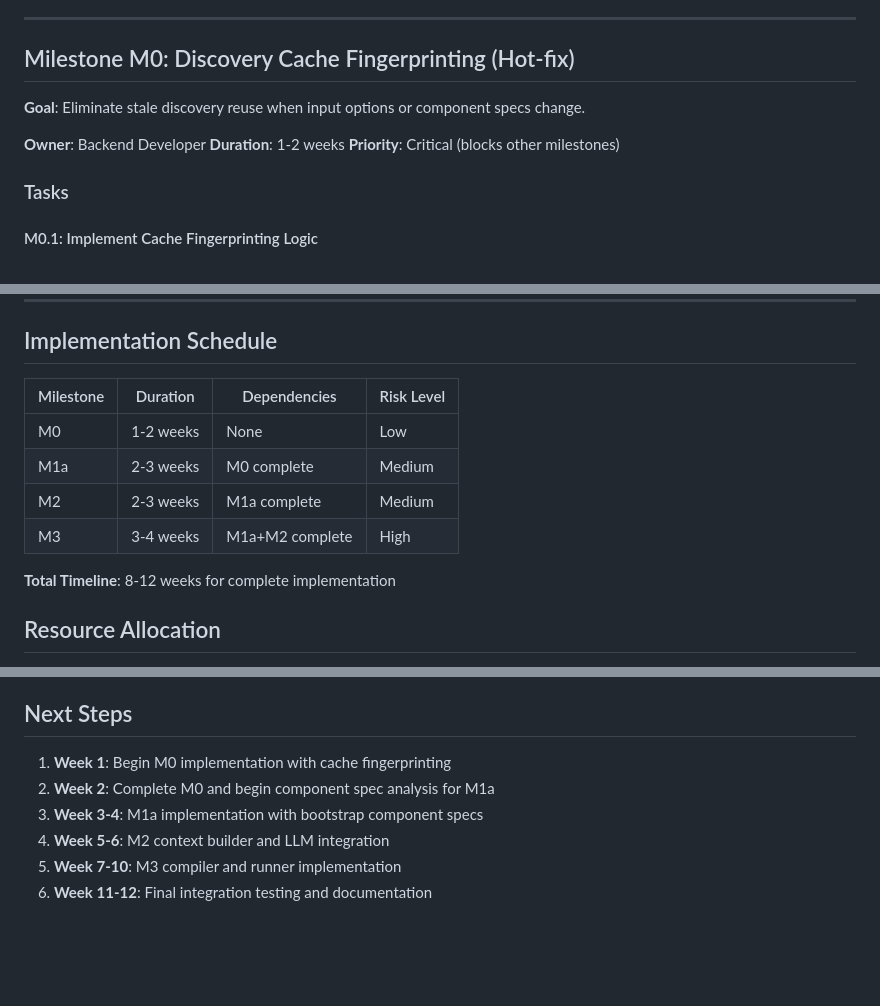
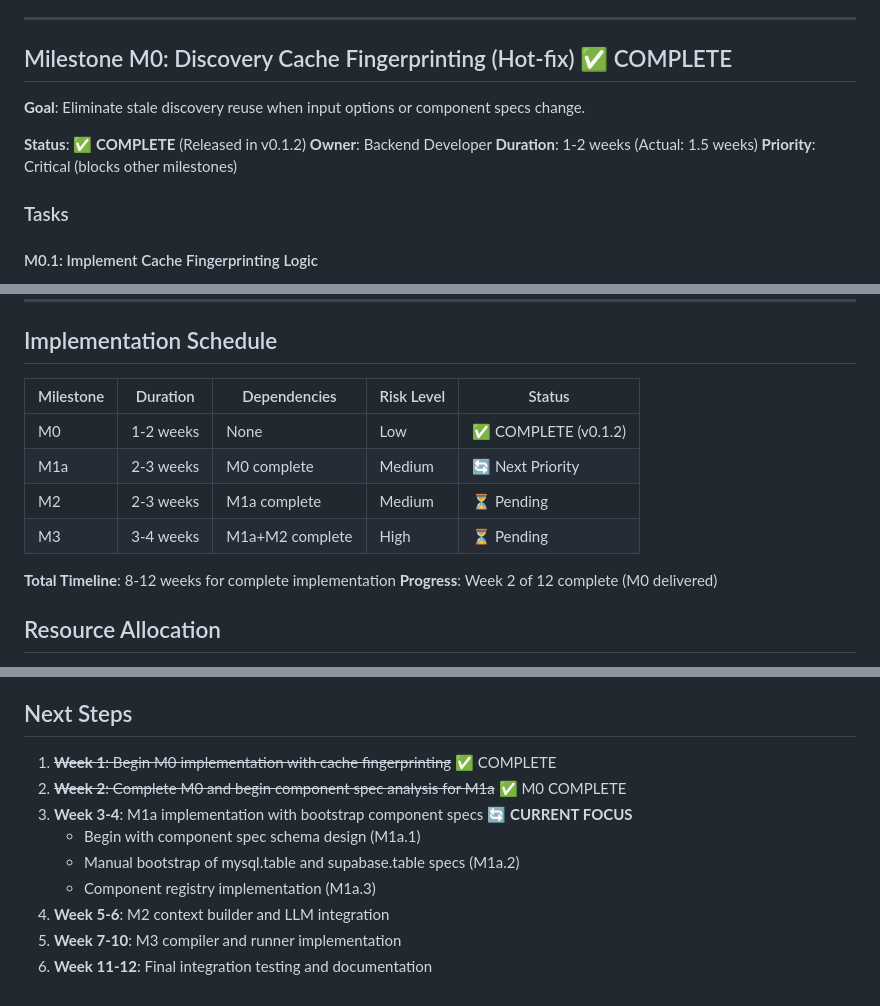
Before and after one commit to keboola/osiris, a Markdown page: docs/dev-plan.md, 3 parts joined by grey strips. GitHub-like rendering; blank space fills up the shorter version.

```diff
--- a/docs/dev-plan.md
+++ b/docs/dev-plan.md
@@ -20,12 +20,13 @@ This development plan addresses the critical architecture issue identified in v0
 
 ---
 
-## Milestone M0: Discovery Cache Fingerprinting (Hot-fix)
+## Milestone M0: Discovery Cache Fingerprinting (Hot-fix) ✅ COMPLETE
 
 **Goal**: Eliminate stale discovery reuse when input options or component specs change.
 
+**Status**: ✅ **COMPLETE** (Released in v0.1.2)
 **Owner**: Backend Developer
-**Duration**: 1-2 weeks
+**Duration**: 1-2 weeks (Actual: 1.5 weeks)
 **Priority**: Critical (blocks other milestones)
 
 ### Tasks
@@ -331,14 +332,15 @@ This development plan addresses the critical architecture issue identified in v0
 
 ## Implementation Schedule
 
-| Milestone | Duration | Dependencies | Risk Level |
-|-----------|----------|--------------|------------|
-| M0        | 1-2 weeks| None         | Low        |
-| M1a       | 2-3 weeks| M0 complete  | Medium     |
-| M2        | 2-3 weeks| M1a complete | Medium     |
-| M3        | 3-4 weeks| M1a+M2 complete | High    |
+| Milestone | Duration | Dependencies | Risk Level | Status |
+|-----------|----------|--------------|------------|--------|
+| M0        | 1-2 weeks| None         | Low        | ✅ COMPLETE (v0.1.2) |
+| M1a       | 2-3 weeks| M0 complete  | Medium     | 🔄 Next Priority |
+| M2        | 2-3 weeks| M1a complete | Medium     | ⏳ Pending |
+| M3        | 3-4 weeks| M1a+M2 complete | High    | ⏳ Pending |
 
 **Total Timeline**: 8-12 weeks for complete implementation
+**Progress**: Week 2 of 12 complete (M0 delivered)
 
 ## Resource Allocation
 
@@ -359,9 +361,12 @@ Each milestone must pass:
 
 ## Next Steps
 
-1. **Week 1**: Begin M0 implementation with cache fingerprinting
-2. **Week 2**: Complete M0 and begin component spec analysis for M1a
-3. **Week 3-4**: M1a implementation with bootstrap component specs
+1. ~~**Week 1**: Begin M0 implementation with cache fingerprinting~~ ✅ COMPLETE
+2. ~~**Week 2**: Complete M0 and begin component spec analysis for M1a~~ ✅ M0 COMPLETE
+3. **Week 3-4**: M1a implementation with bootstrap component specs 🔄 **CURRENT FOCUS**
+   - Begin with component spec schema design (M1a.1)
+   - Manual bootstrap of mysql.table and supabase.table specs (M1a.2)
+   - Component registry implementation (M1a.3)
 4. **Week 5-6**: M2 context builder and LLM integration
 5. **Week 7-10**: M3 compiler and runner implementation
 6. **Week 11-12**: Final integration testing and documentation
```
Also changed, not shown: other parts of docs/dev-plan.md (+12 -12 lines), CLAUDE.md (+15 -8 lines), docs/milestones/m1-component-registry-and-runner.md (added, +421 -0 lines).
